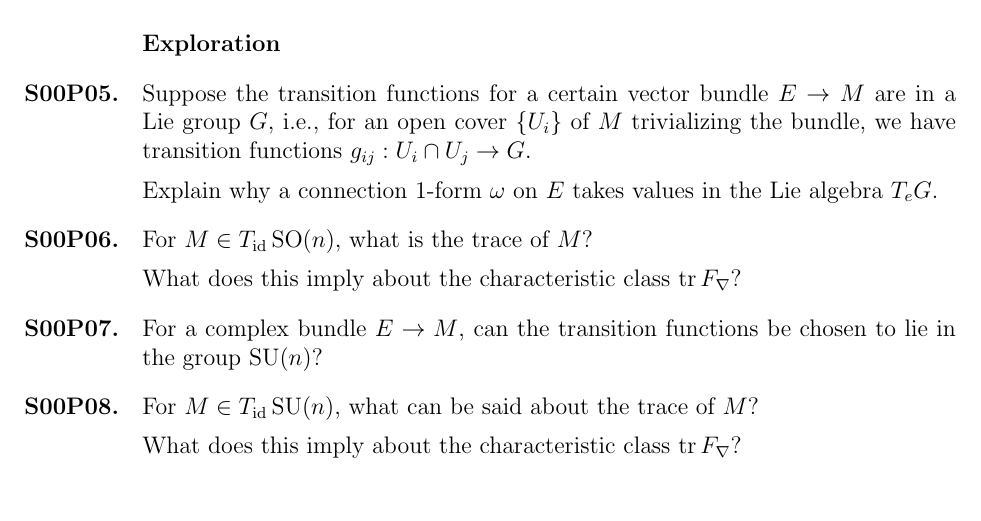
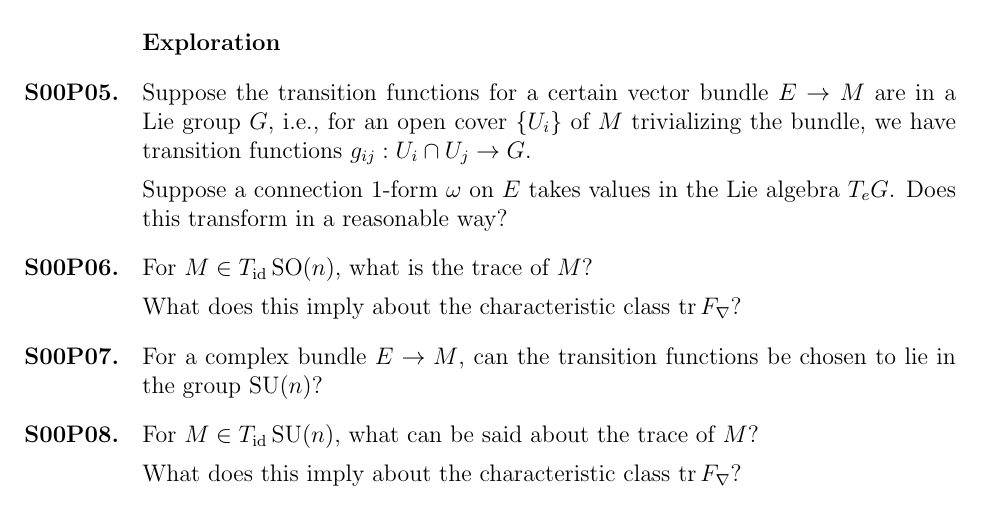
Before and after one commit to kisonecat/math6701, a LaTeX problem sheet (problem-sets/set12.tex): part of the page, cut so that both start at the same text. Compiled offline with pdfLaTeX.

Commit message:
assume the connection is compatible with the G structure

```diff
--- a/problem-sets/set12.tex
+++ b/problem-sets/set12.tex
@@ -50,8 +50,8 @@ bundle $E \to M$ are in a Lie group $G$, i.e., for an open cover $\{
 U_i \}$ of $M$ trivializing the bundle, we have transition functions
 $g_{ij} : U_i \cap U_j \to G$.
 
-Explain why a connection $1$-form $\omega$ on $E$ takes values in the
-Lie algebra $T_e G$.
+Suppose a connection $1$-form $\omega$ on $E$ takes values in the
+Lie algebra $T_e G$.  Does this transform in a reasonable way?
 \end{problem}
 
 \begin{problem}
```
